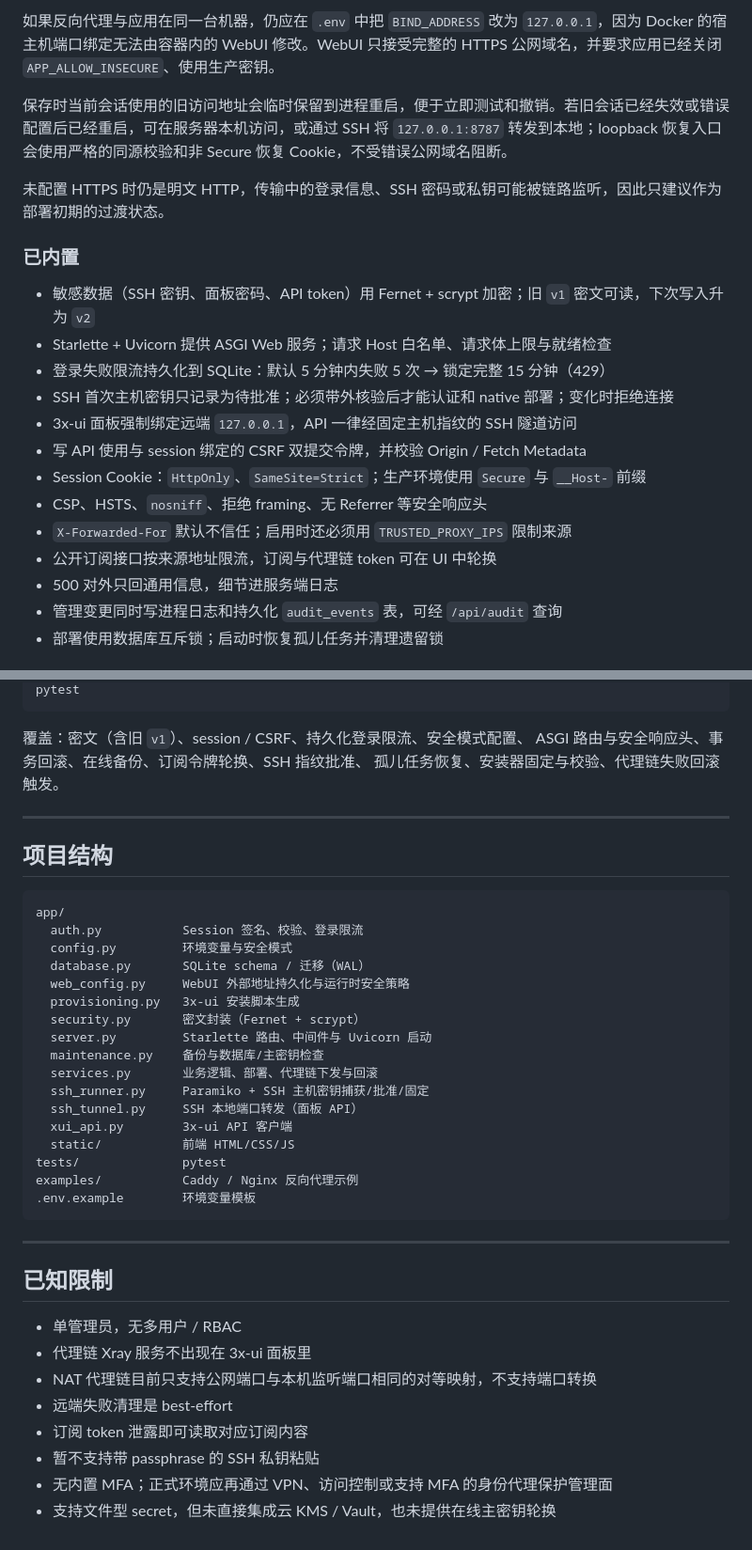
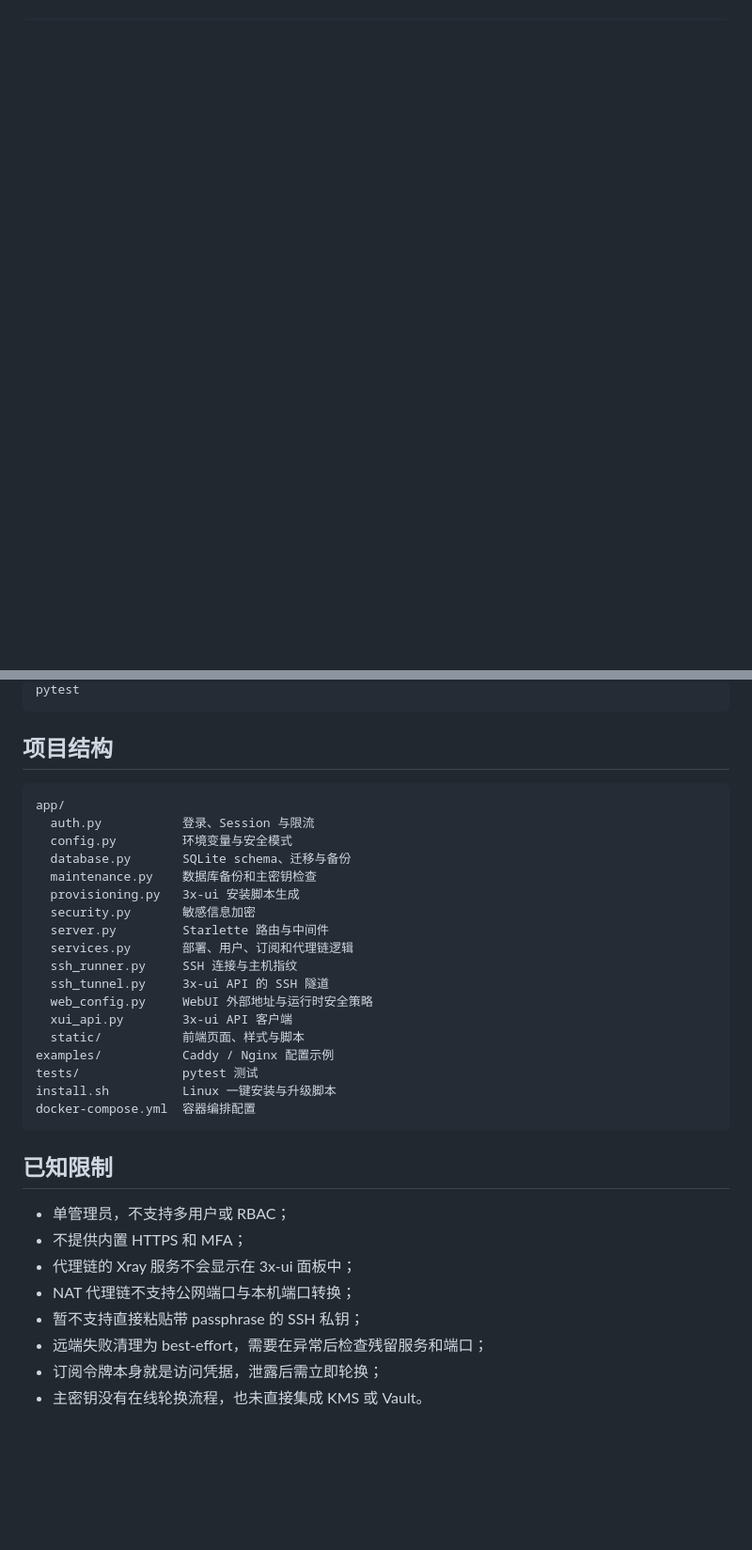
Before and after one commit to McDtot/manage-your-node, a Markdown page: README.md, 2 parts joined by grey strips. Shown at 94% size. GitHub-like rendering; blank space fills up the shorter version.

````diff
--- a/README.md
+++ b/README.md
@@ -208,22 +372,0 @@ HOST=0.0.0.0
-如果反向代理与应用在同一台机器，仍应在 `.env` 中把 `BIND_ADDRESS` 改为 `127.0.0.1`，因为 Docker 的宿主机端口绑定无法由容器内的 WebUI 修改。WebUI 只接受完整的 HTTPS 公网域名，并要求应用已经关闭 `APP_ALLOW_INSECURE`、使用生产密钥。
-
-保存时当前会话使用的旧访问地址会临时保留到进程重启，便于立即测试和撤销。若旧会话已经失效或错误配置后已经重启，可在服务器本机访问，或通过 SSH 将 `127.0.0.1:8787` 转发到本地；loopback 恢复入口会使用严格的同源校验和非 Secure 恢复 Cookie，不受错误公网域名阻断。
-
-未配置 HTTPS 时仍是明文 HTTP，传输中的登录信息、SSH 密码或私钥可能被链路监听，因此只建议作为部署初期的过渡状态。
-
-### 已内置
-
-- 敏感数据（SSH 密钥、面板密码、API token）用 Fernet + scrypt 加密；旧 `v1` 密文可读，下次写入升为 `v2`
-- Starlette + Uvicorn 提供 ASGI Web 服务；请求 Host 白名单、请求体上限与就绪检查
-- 登录失败限流持久化到 SQLite：默认 5 分钟内失败 5 次 → 锁定完整 15 分钟（429）
-- SSH 首次主机密钥只记录为待批准；必须带外核验后才能认证和 native 部署；变化时拒绝连接
-- 3x-ui 面板强制绑定远端 `127.0.0.1`，API 一律经固定主机指纹的 SSH 隧道访问
-- 写 API 使用与 session 绑定的 CSRF 双提交令牌，并校验 Origin / Fetch Metadata
-- Session Cookie：`HttpOnly`、`SameSite=Strict`；生产环境使用 `Secure` 与 `__Host-` 前缀
-- CSP、HSTS、`nosniff`、拒绝 framing、无 Referrer 等安全响应头
-- `X-Forwarded-For` 默认不信任；启用时还必须用 `TRUSTED_PROXY_IPS` 限制来源
-- 公开订阅接口按来源地址限流，订阅与代理链 token 可在 UI 中轮换
-- 500 对外只回通用信息，细节进服务端日志
-- 管理变更同时写进程日志和持久化 `audit_events` 表，可经 `/api/audit` 查询
-- 部署使用数据库互斥锁；启动时恢复孤儿任务并清理遗留锁
-
@@ -297,43 +374,36 @@ pip install -r requirements-dev.txt
 pytest
-```
-
-覆盖：密文（含旧 `v1`）、session / CSRF、持久化登录限流、安全模式配置、
-ASGI 路由与安全响应头、事务回滚、在线备份、订阅令牌轮换、SSH 指纹批准、
-孤儿任务恢复、安装器固定与校验、代理链失败回滚触发。
-
----
+~~~
 
 ## 项目结构
 
-```text
+~~~text
 app/
-  auth.py           Session 签名、校验、登录限流
+  auth.py           登录、Session 与限流
   config.py         环境变量与安全模式
-  database.py       SQLite schema / 迁移（WAL）
-  web_config.py     WebUI 外部地址持久化与运行时安全策略
+  database.py       SQLite schema、迁移与备份
+  maintenance.py    数据库备份和主密钥检查
   provisioning.py   3x-ui 安装脚本生成
-  security.py       密文封装（Fernet + scrypt）
-  server.py         Starlette 路由、中间件与 Uvicorn 启动
-  maintenance.py    备份与数据库/主密钥检查
-  services.py       业务逻辑、部署、代理链下发与回滚
-  ssh_runner.py     Paramiko + SSH 主机密钥捕获/批准/固定
-  ssh_tunnel.py     SSH 本地端口转发（面板 API）
+  security.py       敏感信息加密
+  server.py         Starlette 路由与中间件
+  services.py       部署、用户、订阅和代理链逻辑
+  ssh_runner.py     SSH 连接与主机指纹
+  ssh_tunnel.py     3x-ui API 的 SSH 隧道
+  web_config.py     WebUI 外部地址与运行时安全策略
   xui_api.py        3x-ui API 客户端
-  static/           前端 HTML/CSS/JS
-tests/              pytest
-examples/           Caddy / Nginx 反向代理示例
-.env.example        环境变量模板
-```
-
----
+  static/           前端页面、样式与脚本
+examples/           Caddy / Nginx 配置示例
+tests/              pytest 测试
+install.sh          Linux 一键安装与升级脚本
+docker-compose.yml  容器编排配置
+~~~
 
 ## 已知限制
 
-- 单管理员，无多用户 / RBAC
-- 代理链 Xray 服务不出现在 3x-ui 面板里
-- NAT 代理链目前只支持公网端口与本机监听端口相同的对等映射，不支持端口转换
-- 远端失败清理是 best-effort
-- 订阅 token 泄露即可读取对应订阅内容
-- 暂不支持带 passphrase 的 SSH 私钥粘贴
-- 无内置 MFA；正式环境应再通过 VPN、访问控制或支持 MFA 的身份代理保护管理面
-- 支持文件型 secret，但未直接集成云 KMS / Vault，也未提供在线主密钥轮换
+- 单管理员，不支持多用户或 RBAC；
+- 不提供内置 HTTPS 和 MFA；
+- 代理链的 Xray 服务不会显示在 3x-ui 面板中；
+- NAT 代理链不支持公网端口与本机端口转换；
+- 暂不支持直接粘贴带 passphrase 的 SSH 私钥；
+- 远端失败清理为 best-effort，需要在异常后检查残留服务和端口；
+- 订阅令牌本身就是访问凭据，泄露后需立即轮换；
+- 主密钥没有在线轮换流程，也未直接集成 KMS 或 Vault。
````
Also changed, not shown: other parts of README.md (+328 -229 lines).
